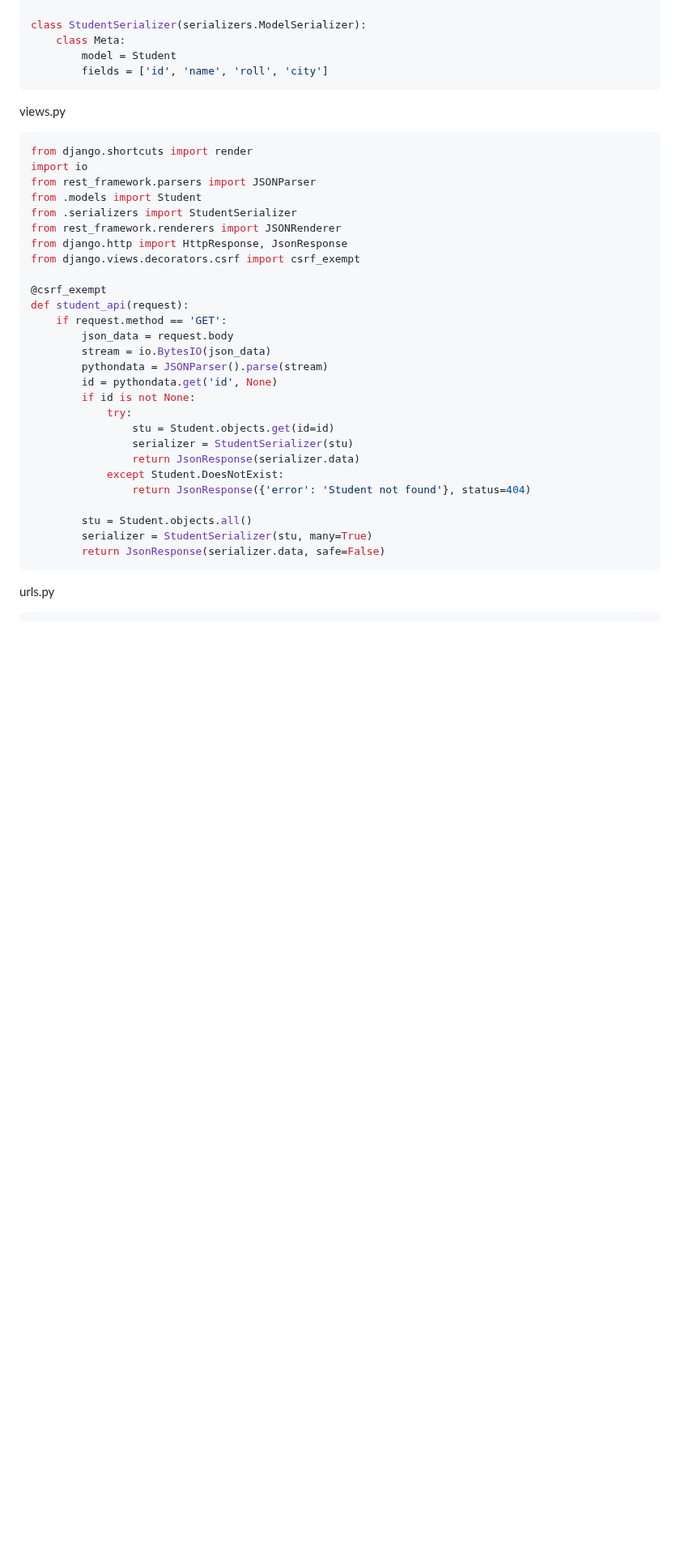
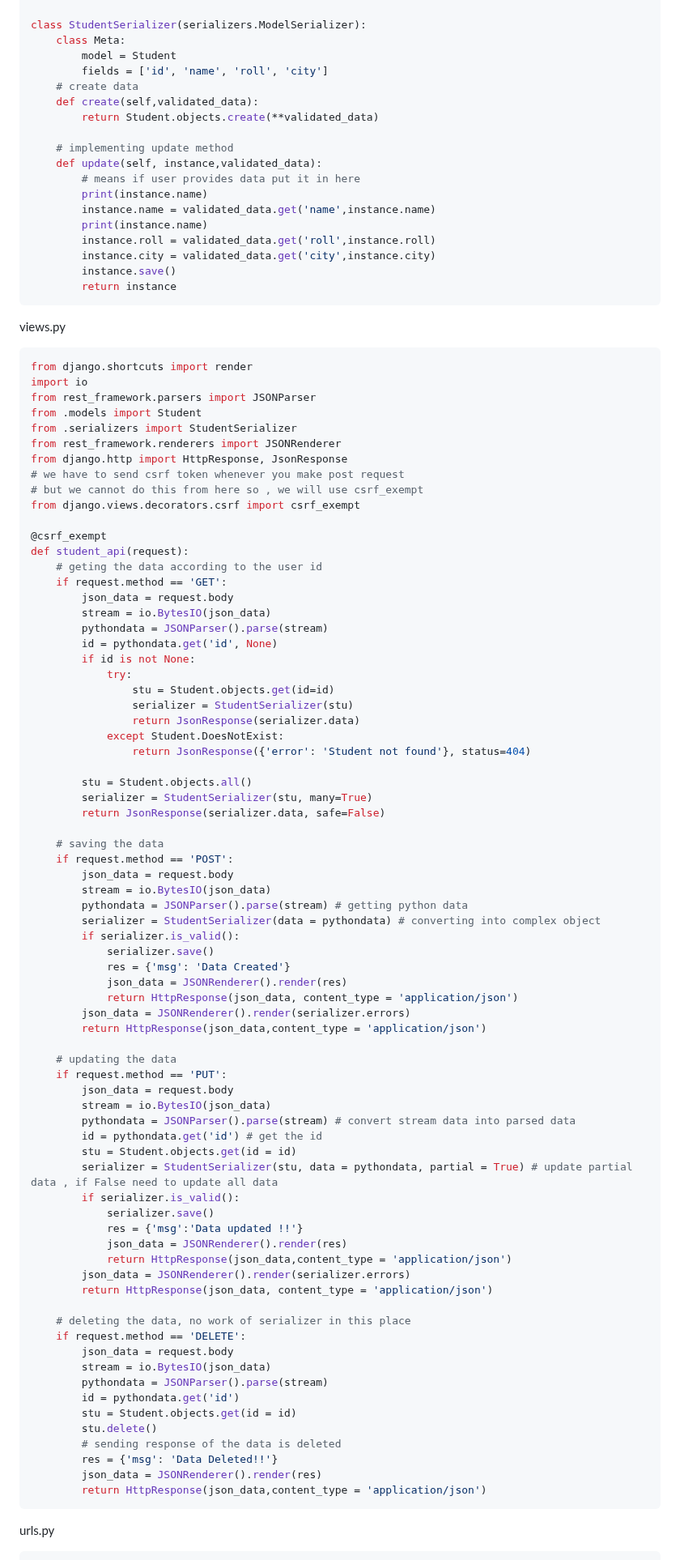
Before and after one commit to vectorsigmaissomewhere/Django-Projects-, a Markdown page: Core-Django/ConceptsWithCode/item 6 Crud api using function based view and class based .md, the part around one of its changes. Shown at 81% size. Drawn GitHub-style; blank space fills up the shorter version.

````diff
--- a/Core-Django/ConceptsWithCode/item 6 Crud api using function based view and class based .md
+++ b/Core-Django/ConceptsWithCode/item 6 Crud api using function based view and class based .md
@@ -78,6 +78,20 @@ class StudentSerializer(serializers.ModelSerializer):
     class Meta:
         model = Student
         fields = ['id', 'name', 'roll', 'city']
+    # create data
+    def create(self,validated_data):
+        return Student.objects.create(**validated_data)
+
+    # implementing update method
+    def update(self, instance,validated_data):
+        # means if user provides data put it in here
+        print(instance.name)
+        instance.name = validated_data.get('name',instance.name)
+        print(instance.name)
+        instance.roll = validated_data.get('roll',instance.roll)
+        instance.city = validated_data.get('city',instance.city)
+        instance.save()
+        return instance
 ```
 
 views.py
@@ -89,10 +103,13 @@ from .models import Student
 from .serializers import StudentSerializer
 from rest_framework.renderers import JSONRenderer
 from django.http import HttpResponse, JsonResponse
+# we have to send csrf token whenever you make post request
+# but we cannot do this from here so , we will use csrf_exempt
 from django.views.decorators.csrf import csrf_exempt
 
 @csrf_exempt
 def student_api(request):
+    # geting the data according to the user id
     if request.method == 'GET':
         json_data = request.body
         stream = io.BytesIO(json_data)
@@ -109,6 +126,49 @@ def student_api(request):
         stu = Student.objects.all()
         serializer = StudentSerializer(stu, many=True)
         return JsonResponse(serializer.data, safe=False)
+
+    # saving the data
+    if request.method == 'POST':
+        json_data = request.body
+        stream = io.BytesIO(json_data)
+        pythondata = JSONParser().parse(stream) # getting python data
+        serializer = StudentSerializer(data = pythondata) # converting into complex object
+        if serializer.is_valid():
+            serializer.save()
+            res = {'msg': 'Data Created'}
+            json_data = JSONRenderer().render(res)
+            return HttpResponse(json_data, content_type = 'application/json')
+        json_data = JSONRenderer().render(serializer.errors)
+        return HttpResponse(json_data,content_type = 'application/json')
+
+    # updating the data
+    if request.method == 'PUT':
+        json_data = request.body
+        stream = io.BytesIO(json_data)
+        pythondata = JSONParser().parse(stream) # convert stream data into parsed data
+        id = pythondata.get('id') # get the id
+        stu = Student.objects.get(id = id)
+        serializer = StudentSerializer(stu, data = pythondata, partial = True) # update partial data , if False need to update all data
+        if serializer.is_valid():
+            serializer.save()
+            res = {'msg':'Data updated !!'}
+            json_data = JSONRenderer().render(res)
+            return HttpResponse(json_data,content_type = 'application/json')
+        json_data = JSONRenderer().render(serializer.errors)
+        return HttpResponse(json_data, content_type = 'application/json')
+
+    # deleting the data, no work of serializer in this place
+    if request.method == 'DELETE':
+        json_data = request.body
+        stream = io.BytesIO(json_data)
+        pythondata = JSONParser().parse(stream)
+        id = pythondata.get('id')
+        stu = Student.objects.get(id = id)
+        stu.delete()
+        # sending response of the data is deleted
+        res = {'msg': 'Data Deleted!!'}
+        json_data = JSONRenderer().render(res)
+        return HttpResponse(json_data,content_type = 'application/json')
 ```
 
 urls.py
````
Also changed, not shown: other parts of Core-Django/ConceptsWithCode/item 6 Crud api using function based view and class based .md (+47 -3 lines).
